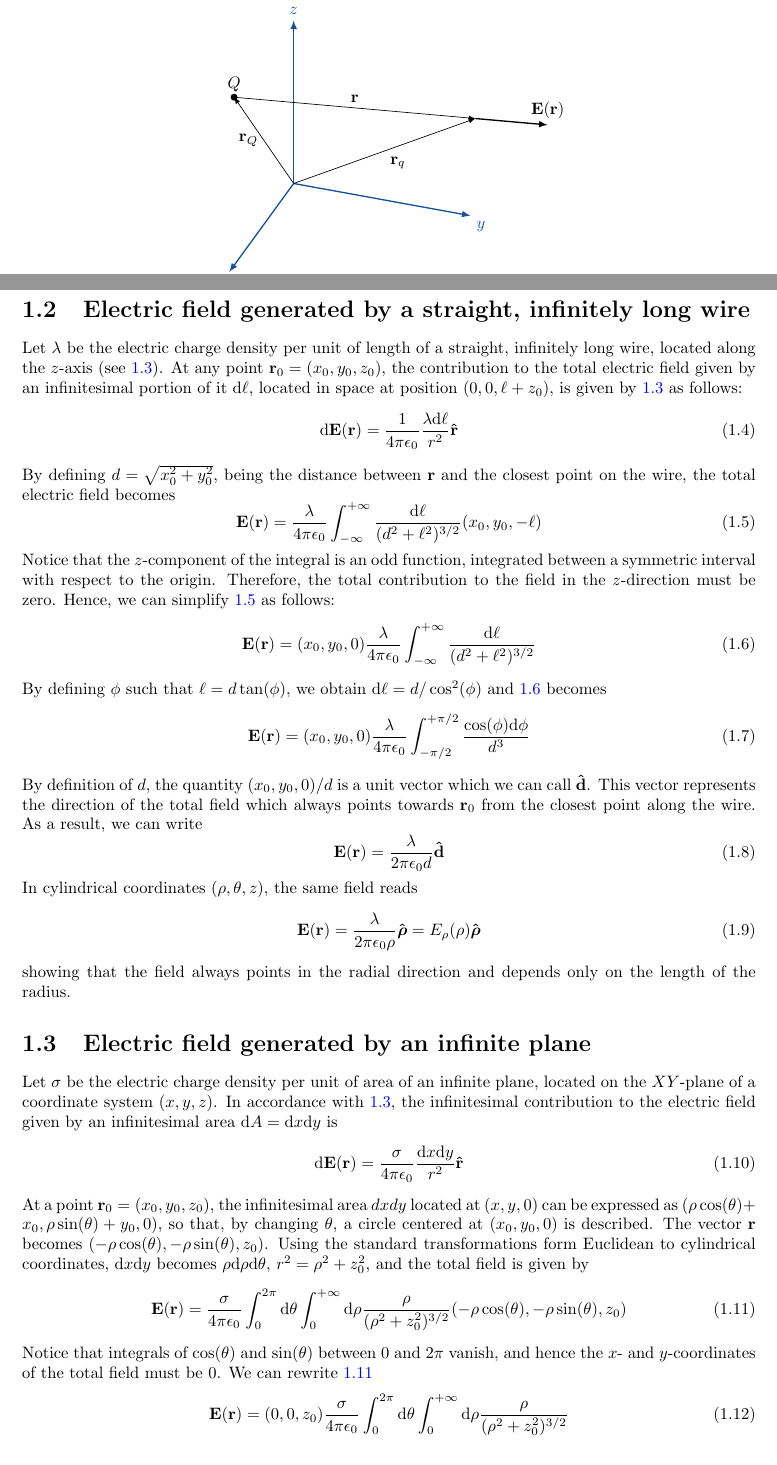
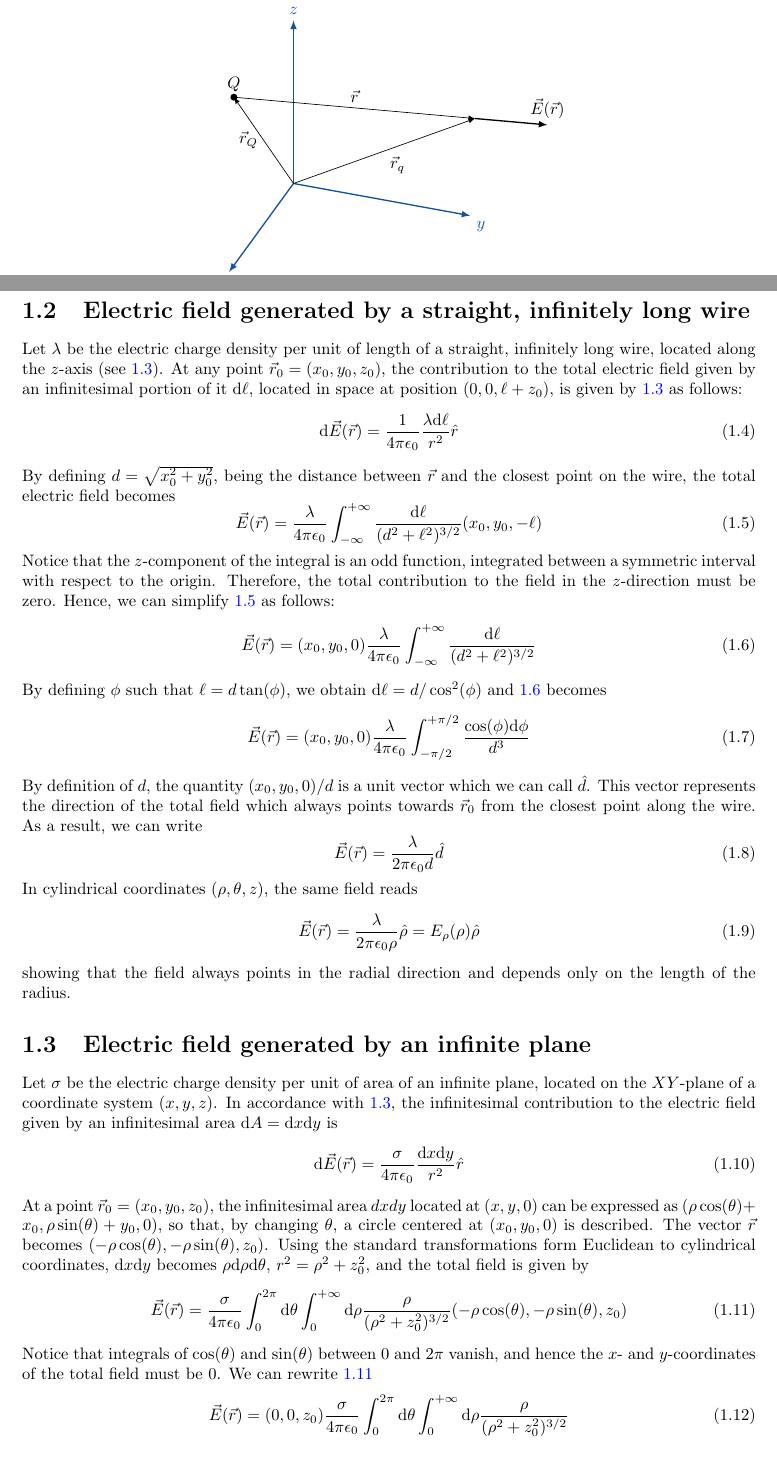
Before and after one commit to gutelily/physics-notes, a LaTeX document (tex/main.tex, which reads tex/chapters/electric-field/figures/electric-field-point-charge.tex, tex/chapters/electric-field/infinite-plane.tex, tex/chapters/electric-field/infinite-wire.tex): two parts of pages 4 and 5 of 8, joined at a grey line, cut so that both start at the same text. Compiled offline with pdfLaTeX.

Commit message:
Replaced mathbf with vec

```diff
--- a/tex/chapters/electric-field/figures/electric-field-point-charge.tex
+++ b/tex/chapters/electric-field/figures/electric-field-point-charge.tex
@@ -19,12 +19,12 @@
   \axesthree{2}
 
   % VECTORS
-  \draw[->](O) -- node[below right] {$\mathbf{r}_{q}$} (r_q) ;
-  \draw[->](O) -- node[left] {$\mathbf{r}_{Q}$} (r_Q);
-  \draw[->](r_Q) --  node[above] {$\mathbf{r}$} (r_q);
+  \draw[->](O) -- node[below right] {$\vec{r}_{q}$} (r_q) ;
+  \draw[->](O) -- node[left] {$\vec{r}_{Q}$} (r_Q);
+  \draw[->](r_Q) --  node[above] {$\vec{r}$} (r_q);
   \node at (r_Q)[circle,fill,inner sep=1.5pt]{};
   \node at (r_Q)[above]{$Q$};
-  \draw[->][thick](r_q) -- +($(\xq*\s, \yq*\s,\zq*\s)-(\xQ*\s, \yQ*\s,\zQ*\s)$) node[above] {$\mathbf{E}(\mathbf{r})$};
+  \draw[->][thick](r_q) -- +($(\xq*\s, \yq*\s,\zq*\s)-(\xQ*\s, \yQ*\s,\zQ*\s)$) node[above] {$\vec{E}(\vec{r})$};
 
 \end{tikzpicture}
 	\caption{Electric field generated by a point-like charge $Q$.} \label{fig:electric-field-point-charge}
--- a/tex/chapters/electric-field/infinite-plane.tex
+++ b/tex/chapters/electric-field/infinite-plane.tex
@@ -1,16 +1,16 @@
 \section{Electric field generated by an infinite plane}
 Let $\sigma$ be the electric charge density per unit of area of an infinite plane, located on the $XY$-plane of a coordinate system $(x,y,z)$. In accordance with \ref{eq:electric-field-final}, the infinitesimal contribution to the electric field given by an infinitesimal area $\total{A}=\total{x}\total{y}$ is
 \be
-\total{\mathbf{E}(\mathbf{r})}=\frac{\sigma}{4\pi\epsilon_0}\frac{\total{x}\total{y}}{r^{2}}\uvec{r}
+\total{\vec{E}(\vec{r})}=\frac{\sigma}{4\pi\epsilon_0}\frac{\total{x}\total{y}}{r^{2}}\uvec{r}
 \ee
-At a point $\mathbf{r}_{0}=(x_{0},y_{0},z_{0})$, the infinitesimal area $dxdy$ located at $(x,y,0)$ can be expressed as $(\rho\cos(\theta)+x_{0},\rho\sin(\theta)+y_{0},0)$, so that, by changing $\theta$, a circle centered at $(x_{0},y_{0},0)$ is described. The vector $\mathbf{r}$ becomes $(-\rho\cos(\theta),-\rho\sin(\theta),z_{0})$.
+At a point $\vec{r}_{0}=(x_{0},y_{0},z_{0})$, the infinitesimal area $dxdy$ located at $(x,y,0)$ can be expressed as $(\rho\cos(\theta)+x_{0},\rho\sin(\theta)+y_{0},0)$, so that, by changing $\theta$, a circle centered at $(x_{0},y_{0},0)$ is described. The vector $\vec{r}$ becomes $(-\rho\cos(\theta),-\rho\sin(\theta),z_{0})$.
 Using the standard transformations form Euclidean to cylindrical coordinates, $\total{x}\total{y}$ becomes $\rho\total{\rho}\total{\theta}$, $r^{2}=\rho^{2}+z_{0}^{2}$, and the total field is given by
 \be\label{eq:total-electric-field-plane}
-\mathbf{E}(\mathbf{r})=\frac{\sigma}{4\pi\epsilon_0}\int_{0}^{2\pi}\total{\theta}\int_{0}^{+\infty}\total{\rho}\frac{\rho}{(\rho^{2}+z_{0}^{2})^{3/2}}(-\rho\cos(\theta),-\rho\sin(\theta),z_{0})
+\vec{E}(\vec{r})=\frac{\sigma}{4\pi\epsilon_0}\int_{0}^{2\pi}\total{\theta}\int_{0}^{+\infty}\total{\rho}\frac{\rho}{(\rho^{2}+z_{0}^{2})^{3/2}}(-\rho\cos(\theta),-\rho\sin(\theta),z_{0})
 \ee
 Notice that integrals of $\cos(\theta)$ and $\sin(\theta)$ between $0$ and $2\pi$ vanish, and hence the $x$- and $y$-coordinates of the total field must be $0$. We can rewrite \ref{eq:total-electric-field-plane}
 \be\label{eq:total-electric-field-plane-simplified}
-\mathbf{E}(\mathbf{r})=(0,0,z_{0})\frac{\sigma}{4\pi\epsilon_0}\int_{0}^{2\pi}\total{\theta}\int_{0}^{+\infty}\total{\rho}\frac{\rho}{(\rho^{2}+z_{0}^{2})^{3/2}}
+\vec{E}(\vec{r})=(0,0,z_{0})\frac{\sigma}{4\pi\epsilon_0}\int_{0}^{2\pi}\total{\theta}\int_{0}^{+\infty}\total{\rho}\frac{\rho}{(\rho^{2}+z_{0}^{2})^{3/2}}
 \ee
 The integral over $\theta$ equals $2\pi$. The integral over $\rho$ is $-1/(\rho^{2}+z_{0}^{2})^{1/2}$ calculated between $0$ and $+\infty$, hence returning
 \be\label{eq:total-electric-field-plane-final}
--- a/tex/chapters/electric-field/infinite-wire.tex
+++ b/tex/chapters/electric-field/infinite-wire.tex
@@ -1,27 +1,27 @@
 \section{Electric field generated by a straight, infinitely long wire}
 \input{chapters/electric-field/figures/infinite-wire.tex}
-Let $\lambda$ be the electric charge density per unit of length of a straight, infinitely long wire, located along the $z$-axis (see \ref{fig:infinite-wire}). At any point $\mathbf{r}_{0}=(x_{0},y_{0},z_{0})$, the contribution to the total electric field given by an infinitesimal portion of it $\total{\ell}$, located in space at position $(0,0,\ell+z_{0})$, is given by \ref{eq:electric-field-final} as follows:
+Let $\lambda$ be the electric charge density per unit of length of a straight, infinitely long wire, located along the $z$-axis (see \ref{fig:infinite-wire}). At any point $\vec{r}_{0}=(x_{0},y_{0},z_{0})$, the contribution to the total electric field given by an infinitesimal portion of it $\total{\ell}$, located in space at position $(0,0,\ell+z_{0})$, is given by \ref{eq:electric-field-final} as follows:
 \be\label{eq:infinitesimal-electric-field-wire}
-\total{\mathbf{E}(\mathbf{r})}=\frac{1}{4\pi\epsilon_0}\frac{\lambda\total{\ell}}{r^{2}}\uvec{r}
+\total{\vec{E}(\vec{r})}=\frac{1}{4\pi\epsilon_0}\frac{\lambda\total{\ell}}{r^{2}}\uvec{r}
 \ee
-By defining $d=\sqrt{x_{0}^{2}+y_{0}^{2}}$, being the distance between $\mathbf{r}$ and the closest point on the wire, the total electric field becomes
+By defining $d=\sqrt{x_{0}^{2}+y_{0}^{2}}$, being the distance between $\vec{r}$ and the closest point on the wire, the total electric field becomes
 \be\label{eq:total-electric-field-wire}
-\mathbf{E}(\mathbf{r})=\frac{\lambda}{4\pi\epsilon_0}\int_{-\infty}^{+\infty}\frac{\total{\ell}}{(d^{2}+\ell^{2})^{3/2}}(x_{0},y_{0},-\ell)
+\vec{E}(\vec{r})=\frac{\lambda}{4\pi\epsilon_0}\int_{-\infty}^{+\infty}\frac{\total{\ell}}{(d^{2}+\ell^{2})^{3/2}}(x_{0},y_{0},-\ell)
 \ee
 Notice that the $z$-component of the integral is an odd function, integrated between a symmetric interval with respect to the origin. Therefore, the total contribution to the field in the $z$-direction must be zero. Hence, we can simplify \ref{eq:total-electric-field-wire} as follows:
 \be\label{eq:total-electric-field-wire-simplified}
-\mathbf{E}(\mathbf{r})=(x_{0},y_{0},0) \frac{\lambda}{4\pi\epsilon_0}\int_{-\infty}^{+\infty}\frac{\total{\ell}}{(d^{2}+\ell^{2})^{3/2}}
+\vec{E}(\vec{r})=(x_{0},y_{0},0) \frac{\lambda}{4\pi\epsilon_0}\int_{-\infty}^{+\infty}\frac{\total{\ell}}{(d^{2}+\ell^{2})^{3/2}}
 \ee
 By defining $\phi$ such that $\ell=d\tan(\phi)$, we obtain $\total{\ell}=d/\cos^{2}(\phi)$ and \ref{eq:total-electric-field-wire-simplified} becomes
 \be\label{eq:total-electric-field-wire-using-phi}
-\mathbf{E}(\mathbf{r})=(x_{0},y_{0},0) \frac{\lambda}{4\pi\epsilon_0}\int_{-\pi/2}^{+\pi/2}\frac{\cos(\phi)\total{\phi}}{d^{3}}
+\vec{E}(\vec{r})=(x_{0},y_{0},0) \frac{\lambda}{4\pi\epsilon_0}\int_{-\pi/2}^{+\pi/2}\frac{\cos(\phi)\total{\phi}}{d^{3}}
 \ee
-By definition of $d$, the quantity $(x_{0},y_{0},0)/d$ is a unit vector which we can call $\uvec{d}$. This vector represents the direction of the total field which always points towards $\mathbf{r}_{0}$ from the closest point along the wire. As a result, we can write
+By definition of $d$, the quantity $(x_{0},y_{0},0)/d$ is a unit vector which we can call $\uvec{d}$. This vector represents the direction of the total field which always points towards $\vec{r}_{0}$ from the closest point along the wire. As a result, we can write
 \be\label{eq:total-electric-field-wire-final}
-\mathbf{E}(\mathbf{r})=\frac{\lambda}{2\pi\epsilon_{0}d}\uvec{d}
+\vec{E}(\vec{r})=\frac{\lambda}{2\pi\epsilon_{0}d}\uvec{d}
 \ee
 In cylindrical coordinates $(\rho,\theta,z)$, the same field reads
 \be
-\mathbf{E}(\mathbf{r})=\frac{\lambda}{2\pi\epsilon_{0}\rho}\uvec{\rho}=E_{\rho}(\rho)\uvec{\rho}
+\vec{E}(\vec{r})=\frac{\lambda}{2\pi\epsilon_{0}\rho}\uvec{\rho}=E_{\rho}(\rho)\uvec{\rho}
 \ee
 showing that the field always points in the radial direction and depends only on the length of the radius.
--- a/tex/main.tex
+++ b/tex/main.tex
@@ -20,7 +20,7 @@
 \usepackage{xcolor}
 \input{lib/graph-commands.tex}
 
-\newcommand{\uvec}[1]{\boldsymbol{\hat{\textbf{$\mathrm#1$}}}}
+\newcommand{\uvec}[1]{\hat{#1}}
 % \newcommand{\norm}[1]{\left\lVert#1\right\rVert}
 \newcommand{\total}[1]{\mathrm{d}#1}
 \newcommand{\ee}{\end{equation}}
```
Also changed, not shown: tex/chapters/electric-field/figures/two-point-charges.tex (+4 -4 lines), tex/chapters/electric-field/introduction.tex (+6 -6 lines), tex/chapters/gausss-law/infinite-plane.tex (+4 -4 lines), tex/chapters/gausss-law/infinite-wire.tex (+5 -5 lines), tex/chapters/gausss-law/introduction.tex (+3 -3 lines), tex/chapters/gausss-law/point-like-charge.tex (+4 -4 lines), tex/chapters/electric-field/infinite-plane.tex (2 more changed lines), 1 other file.
